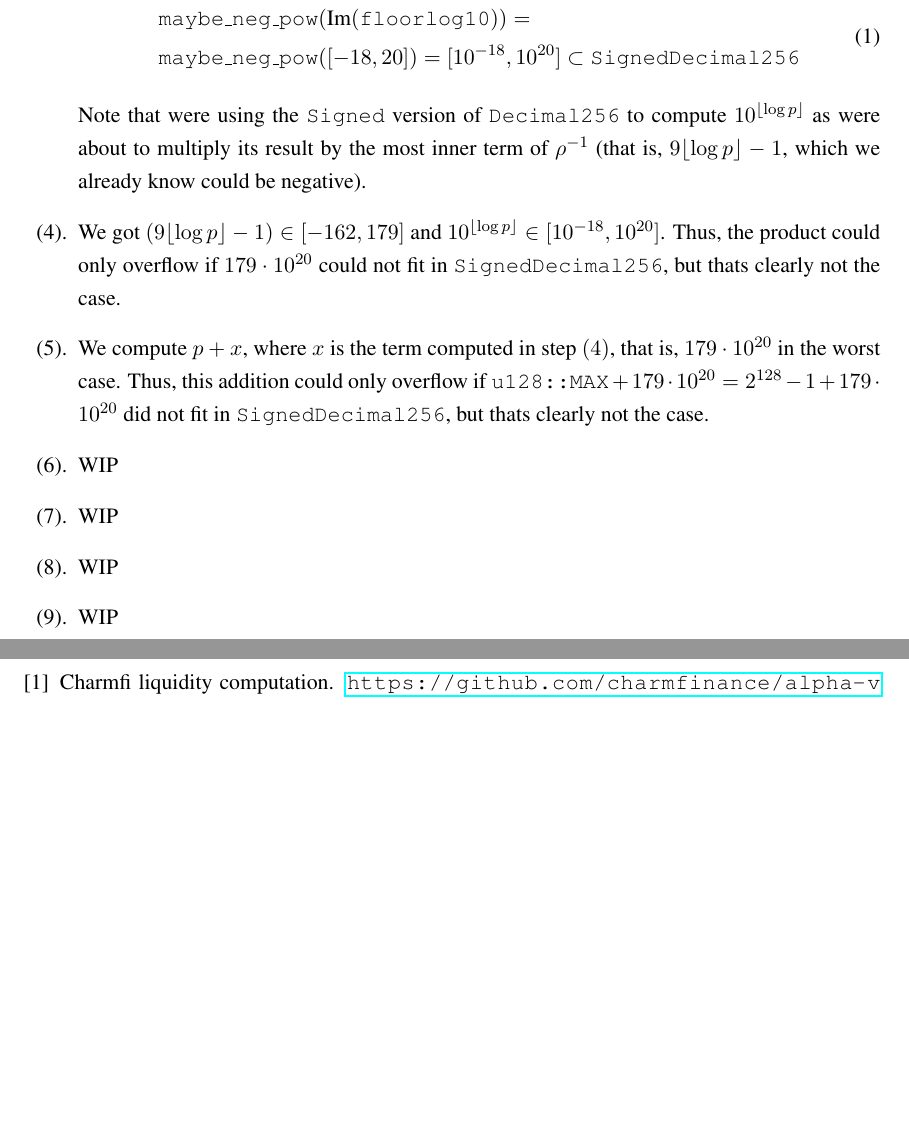
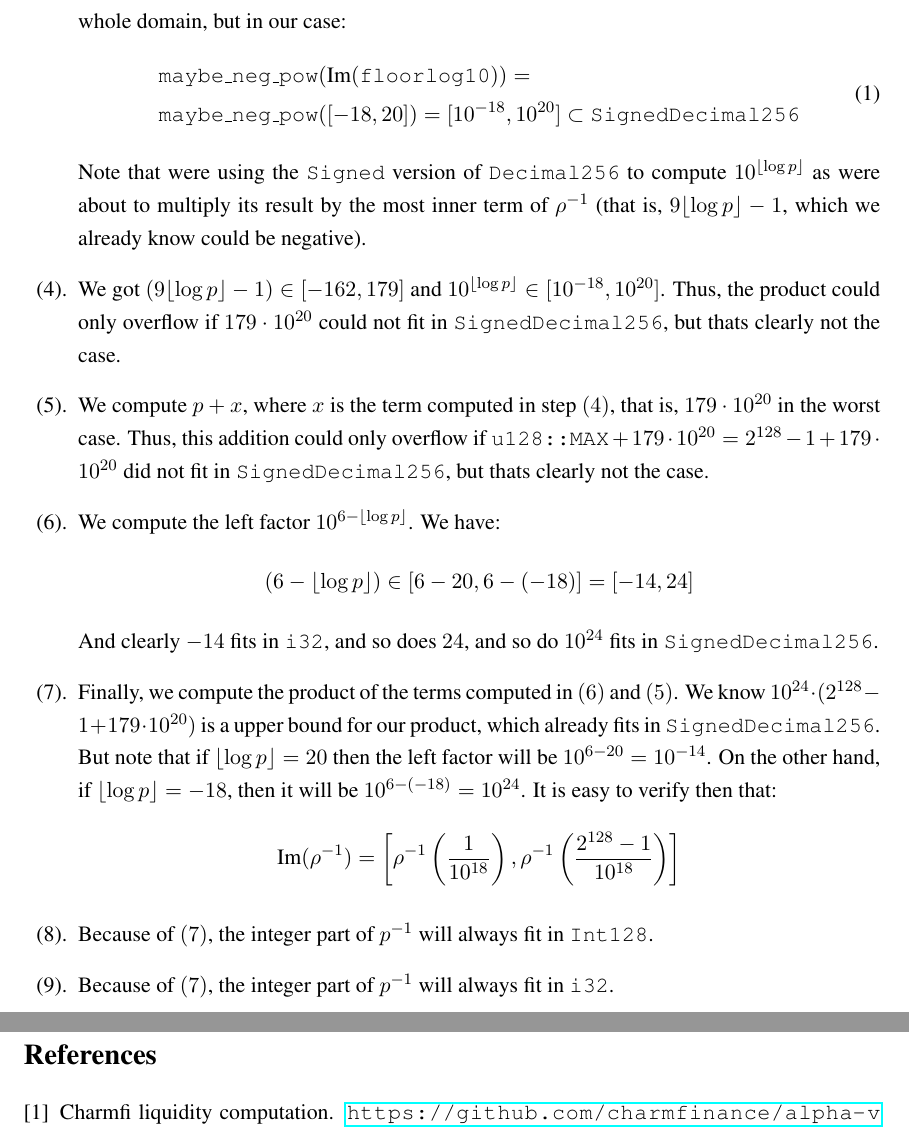
Before and after one commit to magma-vaults/magma-paper, a LaTeX paper (paper.tex): two parts of pages 8 and 9 of 9, joined at a grey line, cut at the place of the change, the shorter picture padded with empty space. Compiled offline with pdfLaTeX.

Commit message:
first version done

```diff
--- a/paper.tex
+++ b/paper.tex
@@ -344,14 +346,26 @@ is invariant.
         could only overflow if $\texttt{u128::MAX} + 179\cdot 10^{20} = 2^{128}
         - 1 + 179\cdot 10^{20}$ did not fit in \texttt{SignedDecimal256}, but
         thats clearly not the case.
-    \item WIP
-    \item WIP
-    \item WIP
-    \item WIP
-    %\item Computamos el término $10^{6-\lfloor\log p\rfloor}$. Tenemos: $$ (6 -
-    %    \lfloor\log p\rfloor) \in [6 - 20, 6 -(-18)] =[-14, 24] $$ Luego
-    %    cláramente $10^{24}$ cabe en \texttt{SignedDecimal256}. Igualmente, tanto
-    %    $-14$ como $24$ caben en \texttt{i32} de sobra.
+    \item We compute the left factor $10^{6-\lfloor\log p\rfloor}$. We have:
+        $$
+	        (6 - \lfloor\log p\rfloor) \in [6 - 20, 6 -(-18)] =[-14, 24]
+        $$
+        And clearly $-14$ fits in \texttt{i32}, and so does $24$, and so do
+        $10^{24}$ fits in \texttt{SignedDecimal256}.
+    \item Finally, we compute the product of the terms computed in $(6)$ and $(5)$.
+        We know $10^{24}\cdot (2^{128} - 1+179\cdot 10^{20})$
+        is a upper bound for our product, which already fits in \texttt{SignedDecimal256}. But note that if
+        $\lfloor\log p\rfloor = 20$ then the left factor will be $10^{6-20} = 10^{-14}$.
+        On the other hand, if $\lfloor\log p\rfloor = -18$, then it will be $10^{6-(-18)}=10^{24}$.
+        It is easy to verify then that:
+        \[
+            \text{Im}(\rho^{-1}) = \left[ \rho^{-1}\left(\frac 1{10^{18}}\right),
+            \rho^{-1}\left(\frac{2^{128}-1}{10^{18}}\right) \right]
+        \]
+    \item Because of $(7)$, the integer part of $p^{-1}$ will always fit in
+        \texttt{Int128}.
+    \item Because of $(7)$, the integer part of $p^{-1}$ will always fit in
+        \texttt{i32}.
 \end{enumerate}
 
 
```
Also changed, not shown: paper.pdf, paper.tex (12 more changed lines).
